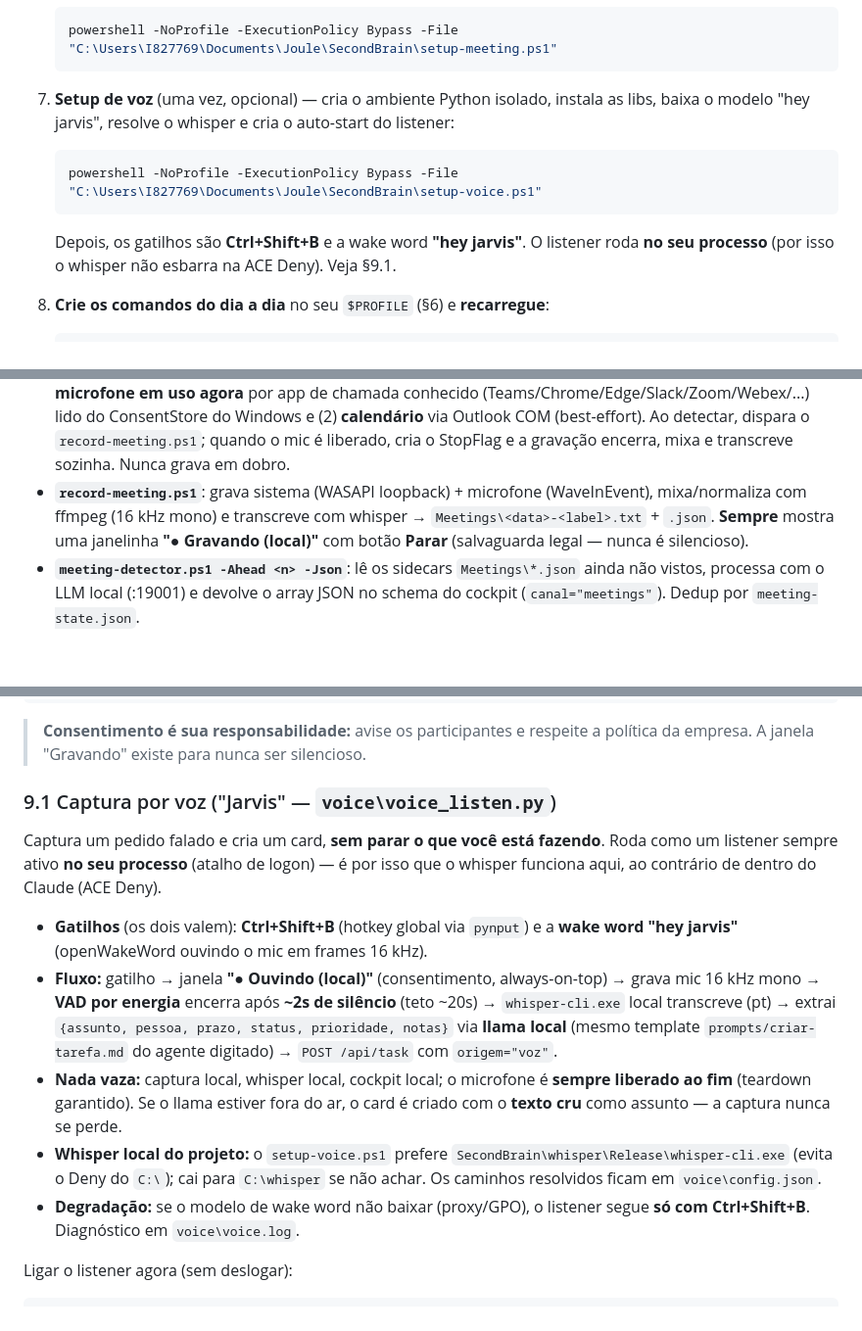
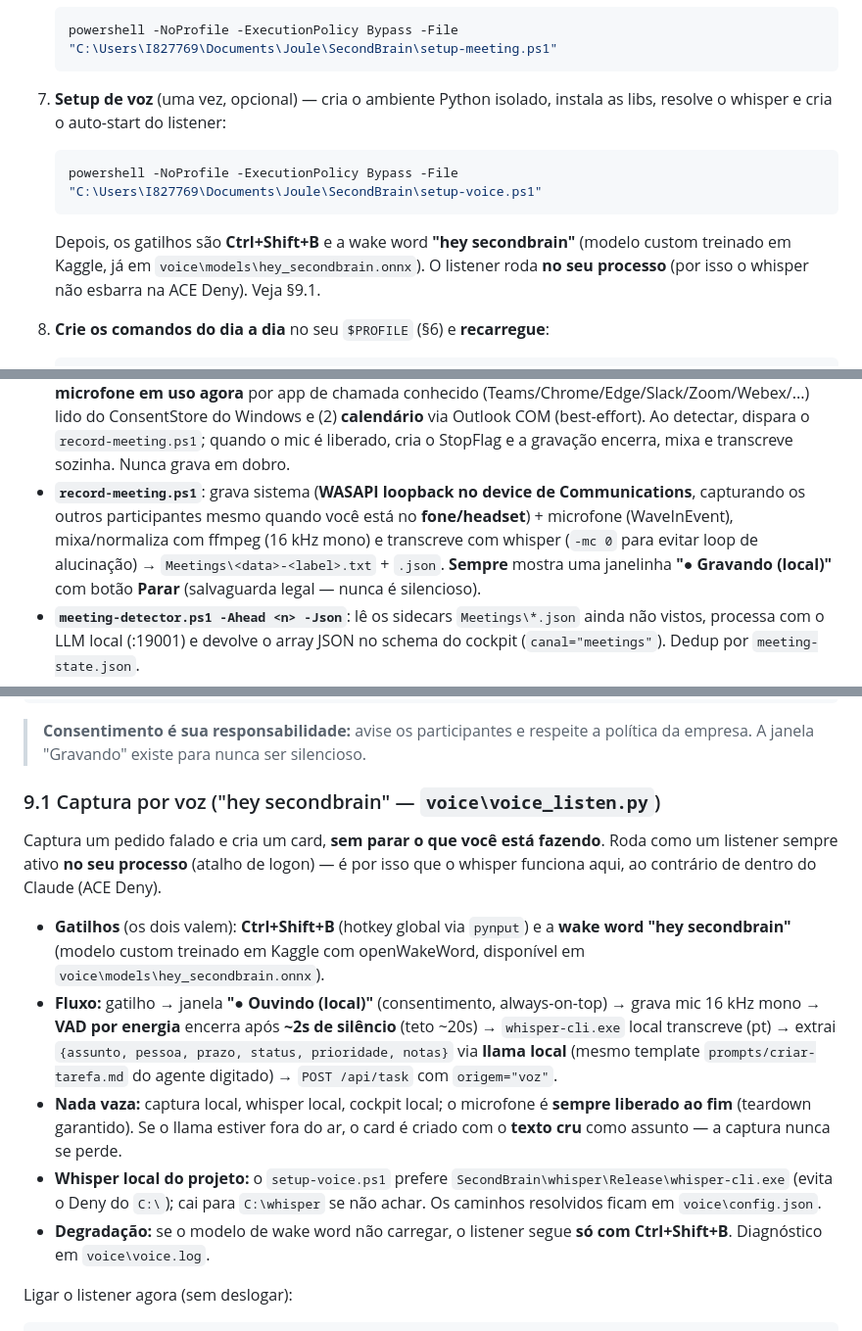
Before and after one commit to caiqueescaler86/secondbrain, a Markdown page: SETUP.md, 3 parts joined by grey strips. Shown at 98% size. GitHub-like rendering; blank space fills up the shorter version.

Commit message:
docs: atualiza SETUP e COMANDOS com features de set/26

````diff
--- a/SETUP.md
+++ b/SETUP.md
@@ -117,11 +117,12 @@ C:\Users\I827769\Documents\Joule\SecondBrain
    ```
 
 7. **Setup de voz** (uma vez, opcional) — cria o ambiente Python isolado, instala as
-   libs, baixa o modelo "hey jarvis", resolve o whisper e cria o auto-start do listener:
+   libs, resolve o whisper e cria o auto-start do listener:
    ```powershell
    powershell -NoProfile -ExecutionPolicy Bypass -File "C:\Users\I827769\Documents\Joule\SecondBrain\setup-voice.ps1"
    ```
-   Depois, os gatilhos são **Ctrl+Shift+B** e a wake word **"hey jarvis"**. O listener
+   Depois, os gatilhos são **Ctrl+Shift+B** e a wake word **"hey secondbrain"** (modelo
+   custom treinado em Kaggle, já em `voice\models\hey_secondbrain.onnx`). O listener
    roda **no seu processo** (por isso o whisper não esbarra na ACE Deny). Veja §9.1.
 
 8. **Crie os comandos do dia a dia** no seu `$PROFILE` (§6) e **recarregue**:
@@ -388,8 +390,10 @@ até de fone) e o whisper transcreve. A transcrição vira card no cockpit via
   e (2) **calendário** via Outlook COM (best-effort). Ao detectar, dispara o
   `record-meeting.ps1`; quando o mic é liberado, cria o StopFlag e a gravação encerra,
   mixa e transcreve sozinha. Nunca grava em dobro.
-- **`record-meeting.ps1`**: grava sistema (WASAPI loopback) + microfone (WaveInEvent),
-  mixa/normaliza com ffmpeg (16 kHz mono) e transcreve com whisper → `Meetings\<data>-<label>.txt` + `.json`.
+- **`record-meeting.ps1`**: grava sistema (**WASAPI loopback no device de Communications**,
+  capturando os outros participantes mesmo quando você está no **fone/headset**) +
+  microfone (WaveInEvent), mixa/normaliza com ffmpeg (16 kHz mono) e transcreve com
+  whisper (`-mc 0` para evitar loop de alucinação) → `Meetings\<data>-<label>.txt` + `.json`.
   **Sempre** mostra uma janelinha **"● Gravando (local)"** com botão **Parar**
   (salvaguarda legal — nunca é silencioso).
 - **`meeting-detector.ps1 -Ahead <n> -Json`**: lê os sidecars `Meetings\*.json` ainda
@@ -409,14 +413,15 @@ powershell -NoProfile -ExecutionPolicy Bypass -File "C:\Users\I827769\Documents\
 > **Consentimento é sua responsabilidade:** avise os participantes e respeite a
 > política da empresa. A janela "Gravando" existe para nunca ser silencioso.
 
-### 9.1 Captura por voz ("Jarvis" — `voice\voice_listen.py`)
+### 9.1 Captura por voz ("hey secondbrain" — `voice\voice_listen.py`)
 
 Captura um pedido falado e cria um card, **sem parar o que você está fazendo**. Roda
 como um listener sempre ativo **no seu processo** (atalho de logon) — é por isso que o
 whisper funciona aqui, ao contrário de dentro do Claude (ACE Deny).
 
 - **Gatilhos** (os dois valem): **Ctrl+Shift+B** (hotkey global via `pynput`) e a
-  **wake word "hey jarvis"** (openWakeWord ouvindo o mic em frames 16 kHz).
+  **wake word "hey secondbrain"** (modelo custom treinado em Kaggle com openWakeWord,
+  disponível em `voice\models\hey_secondbrain.onnx`).
 - **Fluxo:** gatilho → janela **"● Ouvindo (local)"** (consentimento, always-on-top) →
   grava mic 16 kHz mono → **VAD por energia** encerra após **~2s de silêncio** (teto
   ~20s) → `whisper-cli.exe` local transcreve (pt) → extrai `{assunto, pessoa, prazo,
@@ -428,7 +433,7 @@ whisper funciona aqui, ao contrário de dentro do Claude (ACE Deny).
 - **Whisper local do projeto:** o `setup-voice.ps1` prefere
   `SecondBrain\whisper\Release\whisper-cli.exe` (evita o Deny do `C:\`); cai para
   `C:\whisper` se não achar. Os caminhos resolvidos ficam em `voice\config.json`.
-- **Degradação:** se o modelo de wake word não baixar (proxy/GPO), o listener segue
+- **Degradação:** se o modelo de wake word não carregar, o listener segue
   **só com Ctrl+Shift+B**. Diagnóstico em `voice\voice.log`.
 
 Ligar o listener agora (sem deslogar):
````
Also changed, not shown: other parts of SETUP.md (+6 -3 lines), COMANDOS.md (+22 -9 lines).
